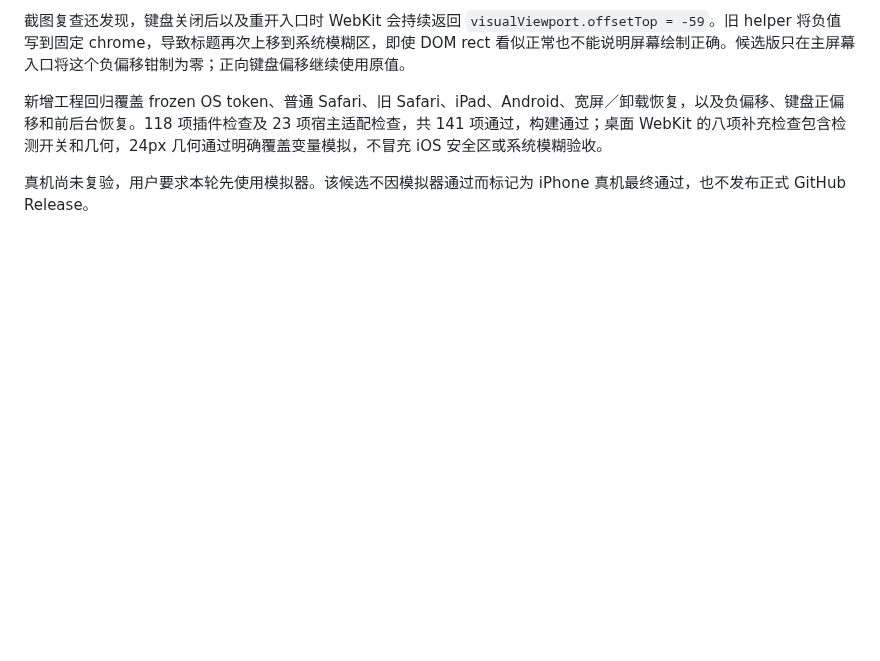
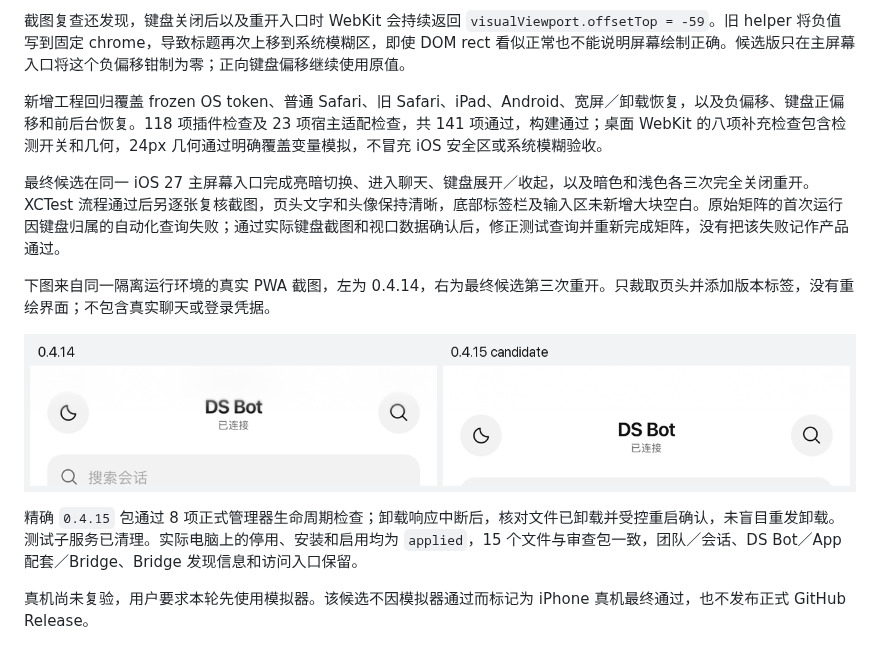
Before and after one commit to MuQY1818/ds-bot-mobile-web, a Markdown page: docs/validation.md, the part around the change. Drawn GitHub-style; pictures changed too: docs/images/ios27-header-comparison.png (added); blank space fills up the shorter version.

```diff
--- a/docs/validation.md
+++ b/docs/validation.md
@@ -245,4 +245,12 @@ iPhone 15 Pro Max / iOS 27.0.1 的实际页面初始报告 `innerHeight = 873`
 
 新增工程回归覆盖 frozen OS token、普通 Safari、旧 Safari、iPad、Android、宽屏／卸载恢复，以及负偏移、键盘正偏移和前后台恢复。118 项插件检查及 23 项宿主适配检查，共 141 项通过，构建通过；桌面 WebKit 的八项补充检查包含检测开关和几何，24px 几何通过明确覆盖变量模拟，不冒充 iOS 安全区或系统模糊验收。
 
+最终候选在同一 iOS 27 主屏幕入口完成亮暗切换、进入聊天、键盘展开／收起，以及暗色和浅色各三次完全关闭重开。XCTest 流程通过后另逐张复核截图，页头文字和头像保持清晰，底部标签栏及输入区未新增大块空白。原始矩阵的首次运行因键盘归属的自动化查询失败；通过实际键盘截图和视口数据确认后，修正测试查询并重新完成矩阵，没有把该失败记作产品通过。
+
+下图来自同一隔离运行环境的真实 PWA 截图，左为 0.4.14，右为最终候选第三次重开。只裁取页头并添加版本标签，没有重绘界面；不包含真实聊天或登录凭据。
+
+![iOS 27 主屏幕 Web 页头对比](images/ios27-header-comparison.png)
+
+精确 `0.4.15` 包通过 8 项正式管理器生命周期检查；卸载响应中断后，核对文件已卸载并受控重启确认，未盲目重发卸载。测试子服务已清理。实际电脑上的停用、安装和启用均为 `applied`，15 个文件与审查包一致，团队／会话、DS Bot／App 配套／Bridge、Bridge 发现信息和访问入口保留。
+
 真机尚未复验，用户要求本轮先使用模拟器。该候选不因模拟器通过而标记为 iPhone 真机最终通过，也不发布正式 GitHub Release。
```
Also changed, not shown: docs/images/README.md (+4 -0 lines), docs/status.md (+5 -1 lines).
